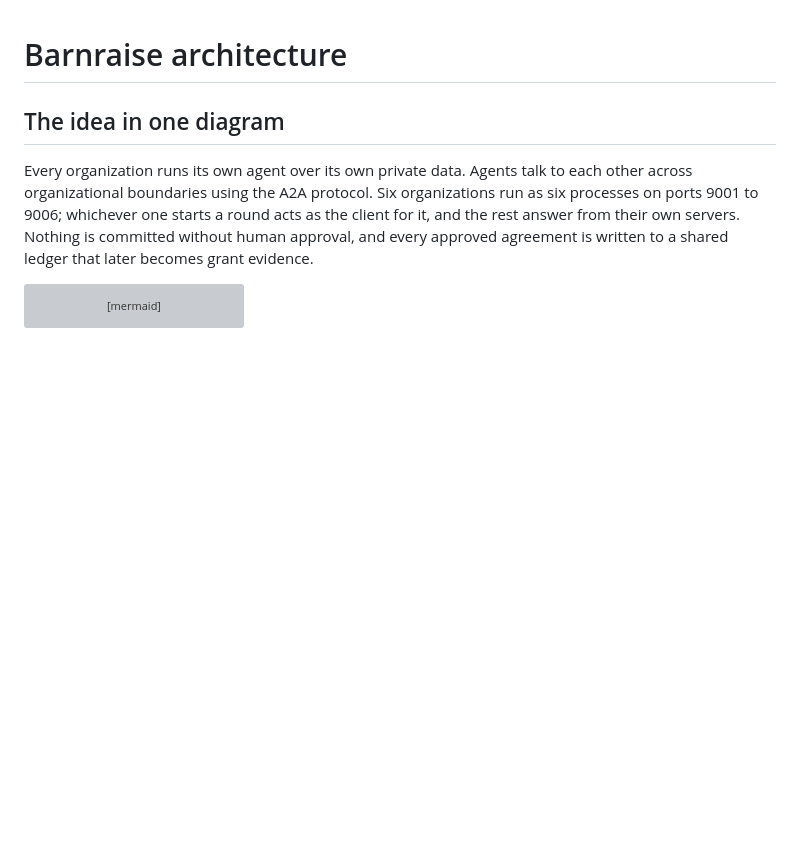
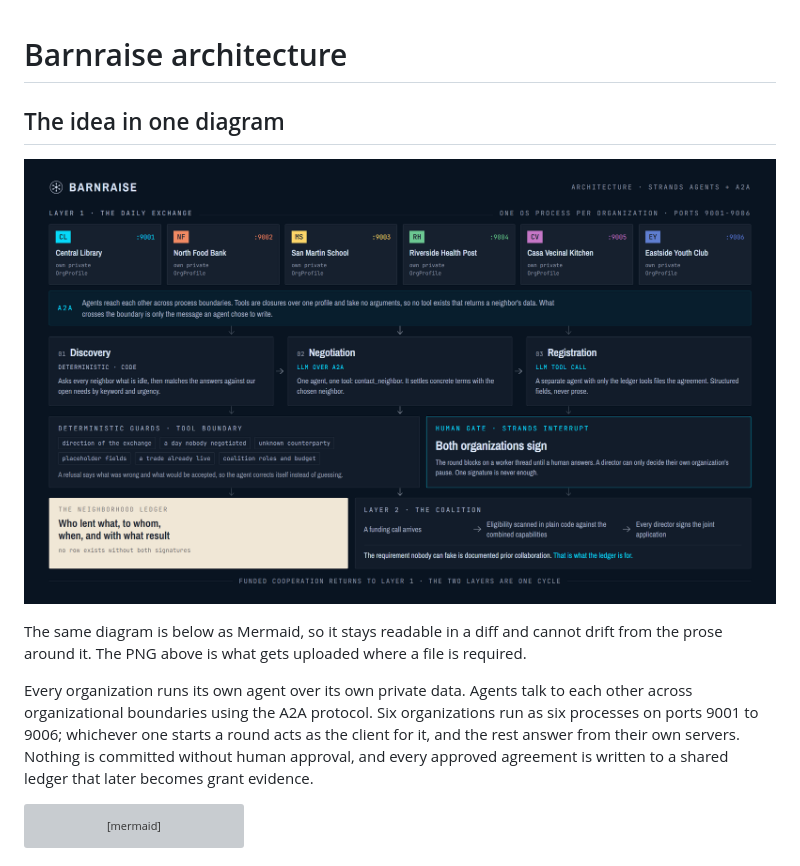
Before and after one commit to kasbsquall/barnraise, a Markdown page: docs/ARCHITECTURE.md, the part around the change. Drawn GitHub-style; pictures changed too: docs/architecture.png (added); blank space fills up the shorter version; grey boxes are pictures that could not be loaded.

```diff
--- a/docs/ARCHITECTURE.md
+++ b/docs/ARCHITECTURE.md
@@ -1,6 +1,12 @@
 # Barnraise architecture
 
 ## The idea in one diagram
+
+![Barnraise architecture](architecture.png)
+
+The same diagram is below as Mermaid, so it stays readable in a diff and cannot
+drift from the prose around it. The PNG above is what gets uploaded where a file
+is required.
 
 Every organization runs its own agent over its own private data. Agents talk to
 each other across organizational boundaries using the A2A protocol. Six
```
Also changed, not shown: 2 other files.
